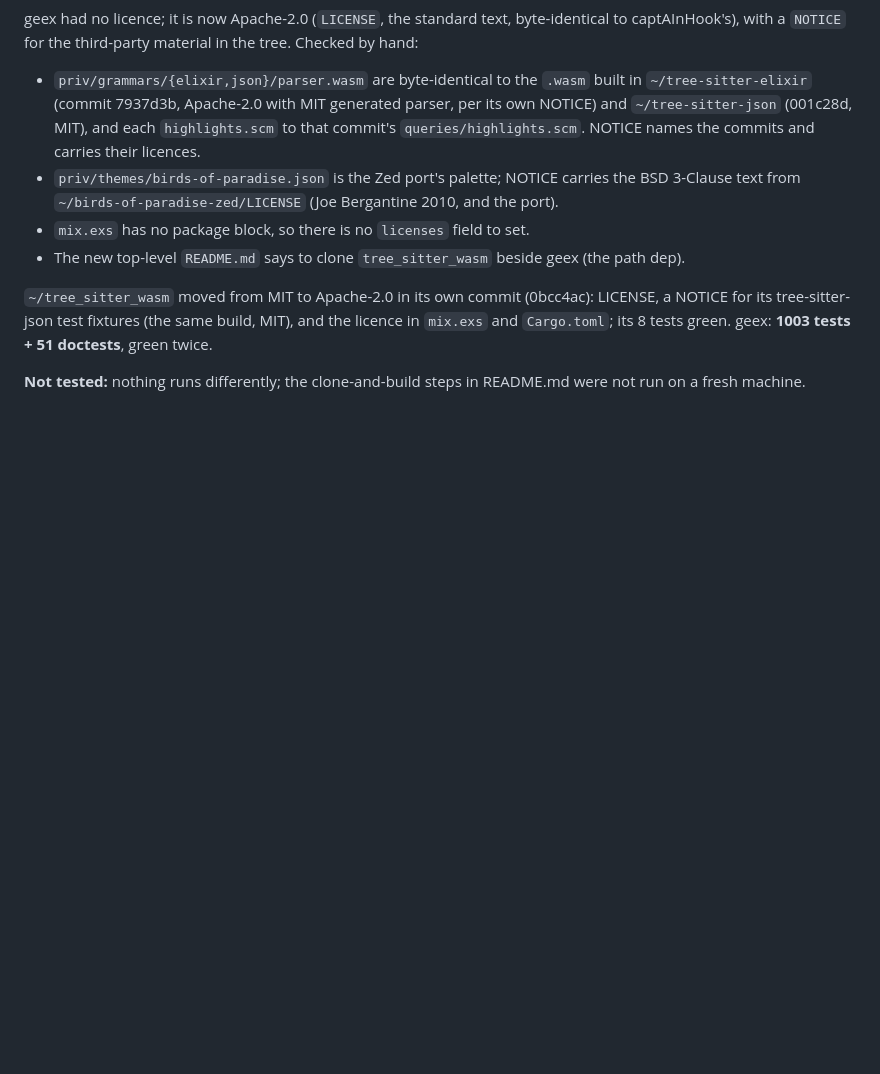
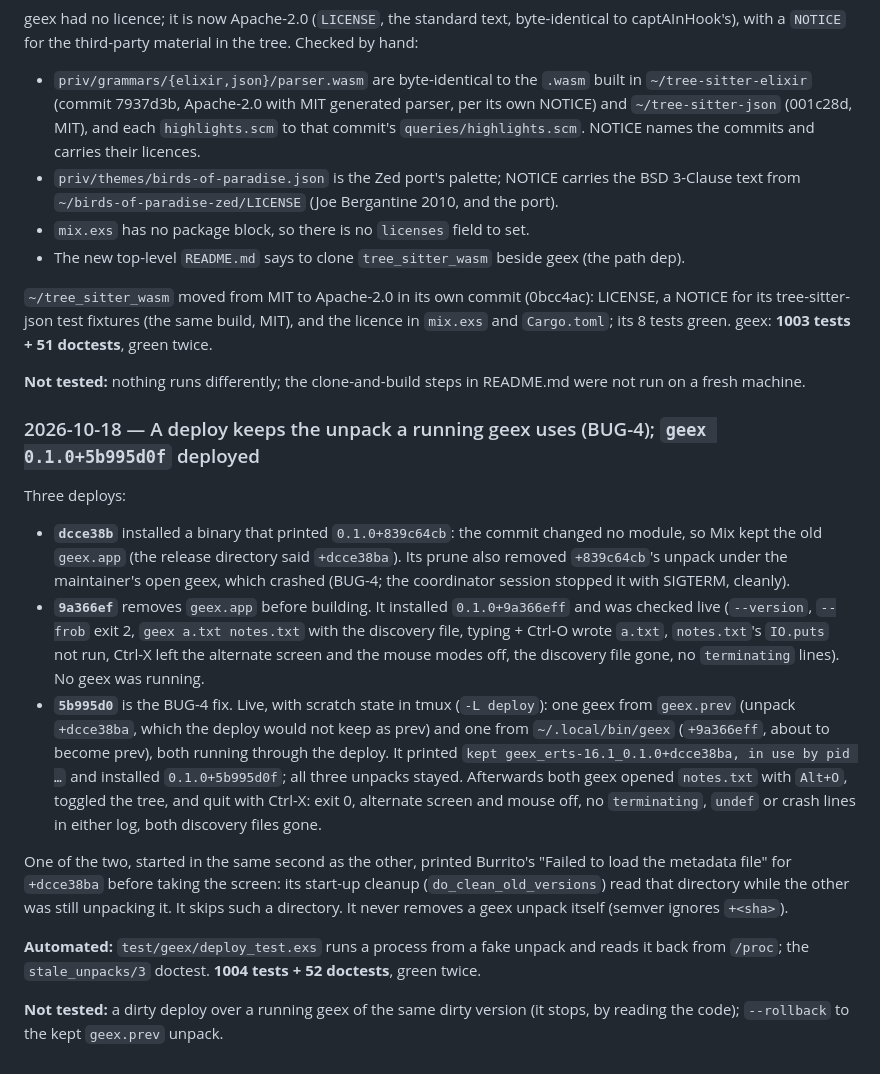
Before and after one commit to LoganBresnahan/geex, a Markdown page: doc/testing.md, the part around the change. Rendered like a GitHub page; blank space fills up the shorter version.

Commit message:
Docs: geex 0.1.0+5b995d0f deployed (BUG-4 fixed: a deploy keeps a running geex's unpack)
- The verification log covers the three deploys of the relicense step: dcce38b's stale
  version and the crash it caused, 9a366ef's live check, and 5b995d0's live check with two geex
  running through the deploy.

Co-Authored-By: Claude Opus 5.5 <noreply@anthropic.com>
Claude-Session: https://claude.ai/code/session_01RJKS3dcQd86oU32bAEmHAx

```diff
--- a/doc/testing.md
+++ b/doc/testing.md
@@ -2528,3 +2528,34 @@ for its tree-sitter-json test fixtures (the same build, MIT), and the licence in
 
 **Not tested:** nothing runs differently; the clone-and-build steps in README.md were not run on
 a fresh machine.
+
+### 2026-10-18 — A deploy keeps the unpack a running geex uses (BUG-4); `geex 0.1.0+5b995d0f` deployed
+
+Three deploys:
+- **`dcce38b`** installed a binary that printed `0.1.0+839c64cb`: the commit changed no module,
+  so Mix kept the old `geex.app` (the release directory said `+dcce38ba`). Its prune also
+  removed `+839c64cb`'s unpack under the maintainer's open geex, which crashed (BUG-4; the
+  coordinator session stopped it with SIGTERM, cleanly).
+- **`9a366ef`** removes `geex.app` before building. It installed `0.1.0+9a366eff` and was
+  checked live (`--version`, `--frob` exit 2, `geex a.txt notes.txt` with the discovery file,
+  typing + Ctrl-O wrote `a.txt`, `notes.txt`'s `IO.puts` not run, Ctrl-X left the alternate
+  screen and the mouse modes off, the discovery file gone, no `terminating` lines). No geex was
+  running.
+- **`5b995d0`** is the BUG-4 fix. Live, with scratch state in tmux (`-L deploy`): one geex
+  from `geex.prev` (unpack `+dcce38ba`, which the deploy would not keep as prev) and one from
+  `~/.local/bin/geex` (`+9a366eff`, about to become prev), both running through the deploy. It
+  printed `kept geex_erts-16.1_0.1.0+dcce38ba, in use by pid …` and installed `0.1.0+5b995d0f`;
+  all three unpacks stayed. Afterwards both geex opened `notes.txt` with `Alt+O`, toggled the
+  tree, and quit with Ctrl-X: exit 0, alternate screen and mouse off, no `terminating`, `undef`
+  or crash lines in either log, both discovery files gone.
+
+One of the two, started in the same second as the other, printed Burrito's "Failed to load the
+metadata file" for `+dcce38ba` before taking the screen: its start-up cleanup
+(`do_clean_old_versions`) read that directory while the other was still unpacking it. It skips
+such a directory. It never removes a geex unpack itself (semver ignores `+<sha>`).
+
+**Automated:** `test/geex/deploy_test.exs` runs a process from a fake unpack and reads it back
+from `/proc`; the `stale_unpacks/3` doctest. **1004 tests + 52 doctests**, green twice.
+
+**Not tested:** a dirty deploy over a running geex of the same dirty version (it stops, by
+reading the code); `--rollback` to the kept `geex.prev` unpack.
```
